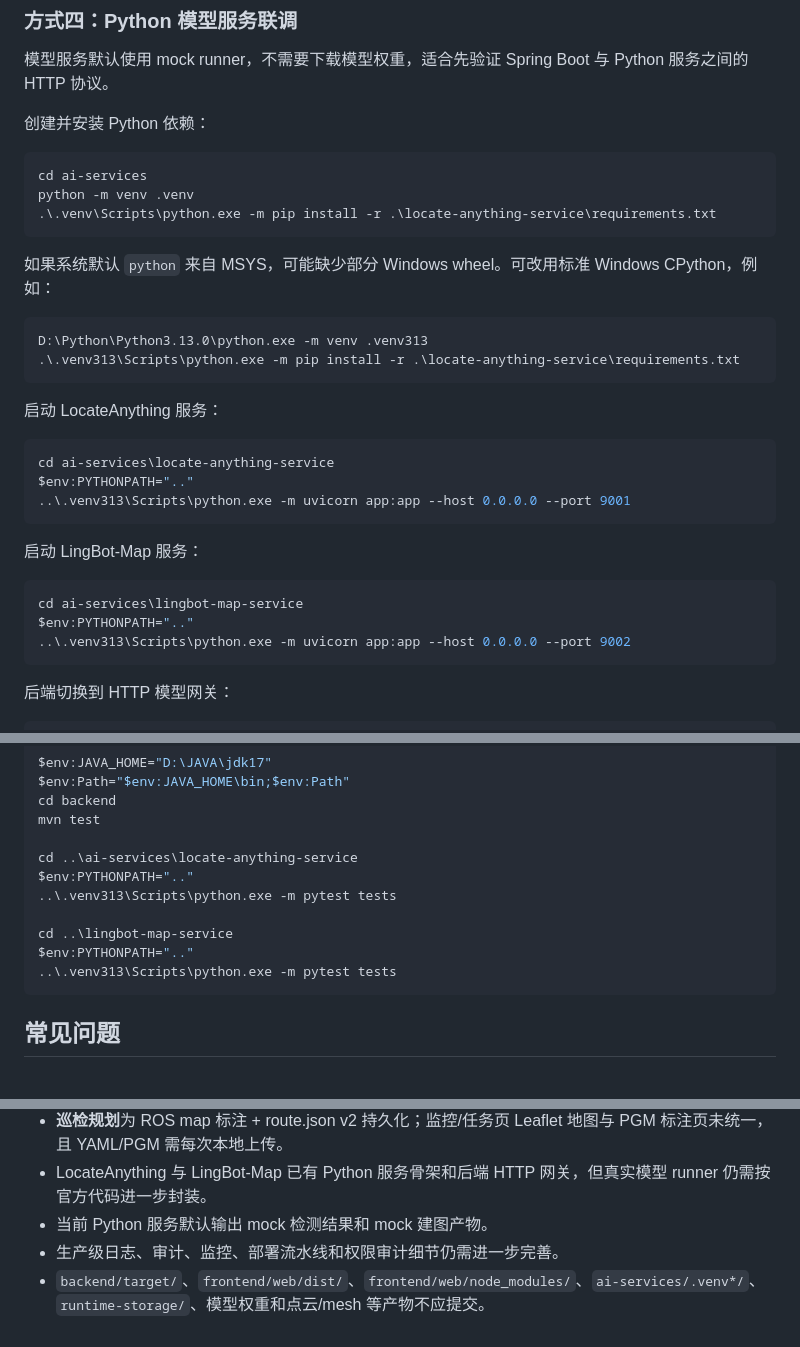
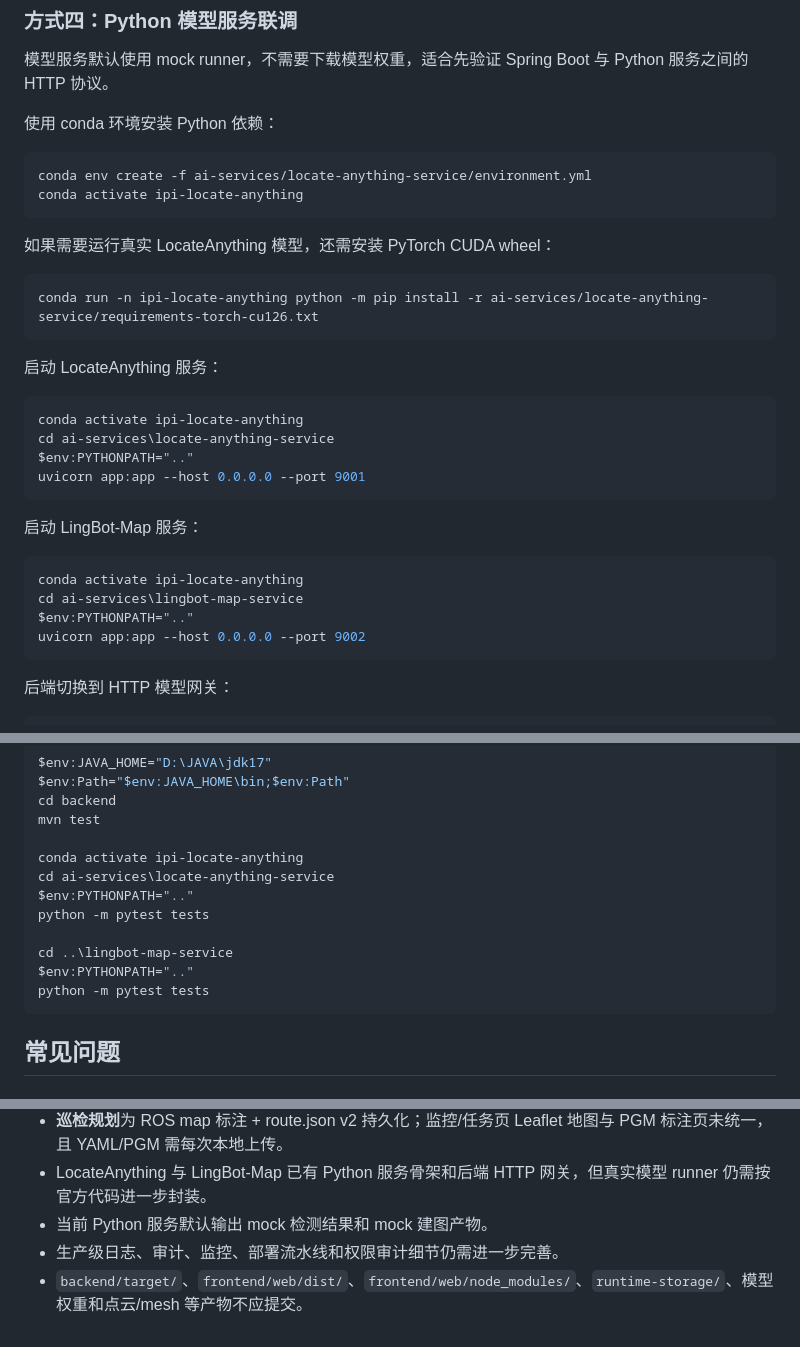
Before and after one commit to waangzh/Intelligent-Power-Inspection, a Markdown page: README.md, 3 parts joined by grey strips. Drawn GitHub-style.

Commit message:
docs(ai-services): 将 Python 环境说明从 venv 改为 conda

````diff
--- a/README.md
+++ b/README.md
@@ -245,35 +245,35 @@ frontend/wechat-program/miniprogram/config/api.js
 
 模型服务默认使用 mock runner，不需要下载模型权重，适合先验证 Spring Boot 与 Python 服务之间的 HTTP 协议。
 
-创建并安装 Python 依赖：
+使用 conda 环境安装 Python 依赖：
 
 ```powershell
-cd ai-services
-python -m venv .venv
-.\.venv\Scripts\python.exe -m pip install -r .\locate-anything-service\requirements.txt
+conda env create -f ai-services/locate-anything-service/environment.yml
+conda activate ipi-locate-anything
 ```
 
-如果系统默认 `python` 来自 MSYS，可能缺少部分 Windows wheel。可改用标准 Windows CPython，例如：
+如果需要运行真实 LocateAnything 模型，还需安装 PyTorch CUDA wheel：
 
 ```powershell
-D:\Python\Python3.13.0\python.exe -m venv .venv313
-.\.venv313\Scripts\python.exe -m pip install -r .\locate-anything-service\requirements.txt
+conda run -n ipi-locate-anything python -m pip install -r ai-services/locate-anything-service/requirements-torch-cu126.txt
 ```
 
 启动 LocateAnything 服务：
 
 ```powershell
+conda activate ipi-locate-anything
 cd ai-services\locate-anything-service
 $env:PYTHONPATH=".."
-..\.venv313\Scripts\python.exe -m uvicorn app:app --host 0.0.0.0 --port 9001
+uvicorn app:app --host 0.0.0.0 --port 9001
 ```
 
 启动 LingBot-Map 服务：
 
 ```powershell
+conda activate ipi-locate-anything
 cd ai-services\lingbot-map-service
 $env:PYTHONPATH=".."
-..\.venv313\Scripts\python.exe -m uvicorn app:app --host 0.0.0.0 --port 9002
+uvicorn app:app --host 0.0.0.0 --port 9002
 ```
 
 后端切换到 HTTP 模型网关：
@@ -578,13 +578,14 @@ $env:Path="$env:JAVA_HOME\bin;$env:Path"
 cd backend
 mvn test
 
-cd ..\ai-services\locate-anything-service
+conda activate ipi-locate-anything
+cd ai-services\locate-anything-service
 $env:PYTHONPATH=".."
-..\.venv313\Scripts\python.exe -m pytest tests
+python -m pytest tests
 
 cd ..\lingbot-map-service
 $env:PYTHONPATH=".."
-..\.venv313\Scripts\python.exe -m pytest tests
+python -m pytest tests
 ```
 
 ## 常见问题
@@ -637,4 +638,4 @@ http://127.0.0.1:5173
 - LocateAnything 与 LingBot-Map 已有 Python 服务骨架和后端 HTTP 网关，但真实模型 runner 仍需按官方代码进一步封装。
 - 当前 Python 服务默认输出 mock 检测结果和 mock 建图产物。
 - 生产级日志、审计、监控、部署流水线和权限审计细节仍需进一步完善。
-- `backend/target/`、`frontend/web/dist/`、`frontend/web/node_modules/`、`ai-services/.venv*/`、`runtime-storage/`、模型权重和点云/mesh 等产物不应提交。
+- `backend/target/`、`frontend/web/dist/`、`frontend/web/node_modules/`、`runtime-storage/`、模型权重和点云/mesh 等产物不应提交。
````
